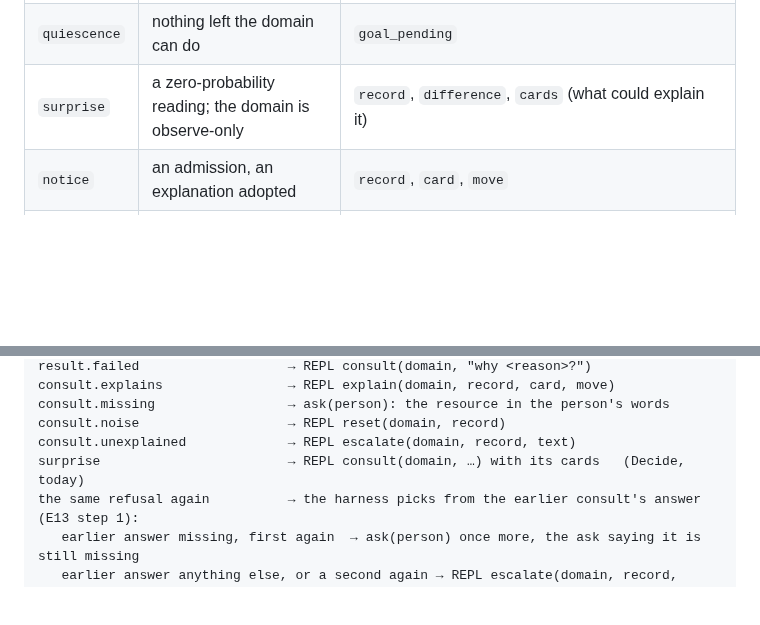
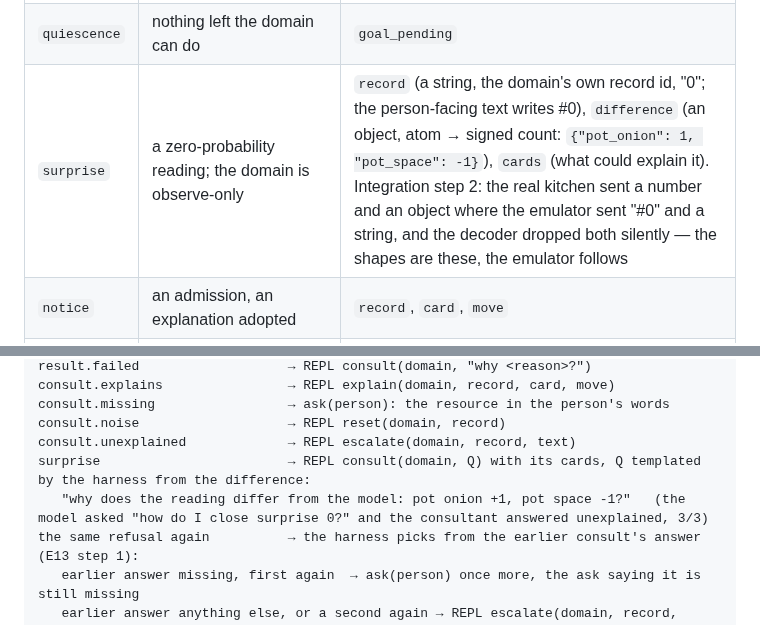
Before and after one commit to metis-lang-dev/metis-agent, a Markdown page: docs/DESIGN.md, 2 parts joined by grey strips. Rendered like a GitHub page; blank space fills up the shorter version.

Commit message:
docs: DESIGN — the surprise reply's shapes stated (record a string, difference an object atom → signed count); the surprise consult's question templated from the difference (integration step 2)
Co-Authored-By: Claude Fable 5.1 <noreply@anthropic.com>

```diff
--- a/docs/DESIGN.md
+++ b/docs/DESIGN.md
@@ -152,7 +152,7 @@ agent, for every kind:
 | `read` | the answer to a REPL API read (state, ctx, events, why, findings), synchronous | `tool`, `output` (the kernel's read-out, scrubbed and capped), `text` optional |
 | `event` | progress the domain reports unasked | `counts` (the mirror's numbers) |
 | `quiescence` | nothing left the domain can do | `goal_pending` |
-| `surprise` | a zero-probability reading; the domain is observe-only | `record`, `difference`, `cards` (what could explain it) |
+| `surprise` | a zero-probability reading; the domain is observe-only | `record` (a string, the domain's own record id, "0"; the person-facing text writes #0), `difference` (an object, atom → signed count: `{"pot_onion": 1, "pot_space": -1}`), `cards` (what could explain it). Integration step 2: the real kitchen sent a number and an object where the emulator sent "#0" and a string, and the decoder dropped both silently — the shapes are these, the emulator follows |
 | `notice` | an admission, an explanation adopted | `record`, `card`, `move` |
 | `error` | the agent itself failed (host down, mapper has no row, budget spent) | `error` |
 | `consult` | the answer to a consult | `answer_kind` (explains · missing · noise · unexplained · answer), `cause {card, move}` or `resource {atom, words}`, `evidence`, `calls` |
@@ -188,7 +188,8 @@ consult.explains                → REPL explain(domain, record, card, move)
 consult.missing                 → ask(person): the resource in the person's words
 consult.noise                   → REPL reset(domain, record)
 consult.unexplained             → REPL escalate(domain, record, text)
-surprise                        → REPL consult(domain, …) with its cards   (Decide, today)
+surprise                        → REPL consult(domain, Q) with its cards, Q templated by the harness from the difference:
+   "why does the reading differ from the model: pot onion +1, pot space -1?"   (the model asked "how do I close surprise 0?" and the consultant answered unexplained, 3/3)
 the same refusal again          → the harness picks from the earlier consult's answer (E13 step 1):
    earlier answer missing, first again  → ask(person) once more, the ask saying it is still missing
    earlier answer anything else, or a second again → REPL escalate(domain, record, text)
```
